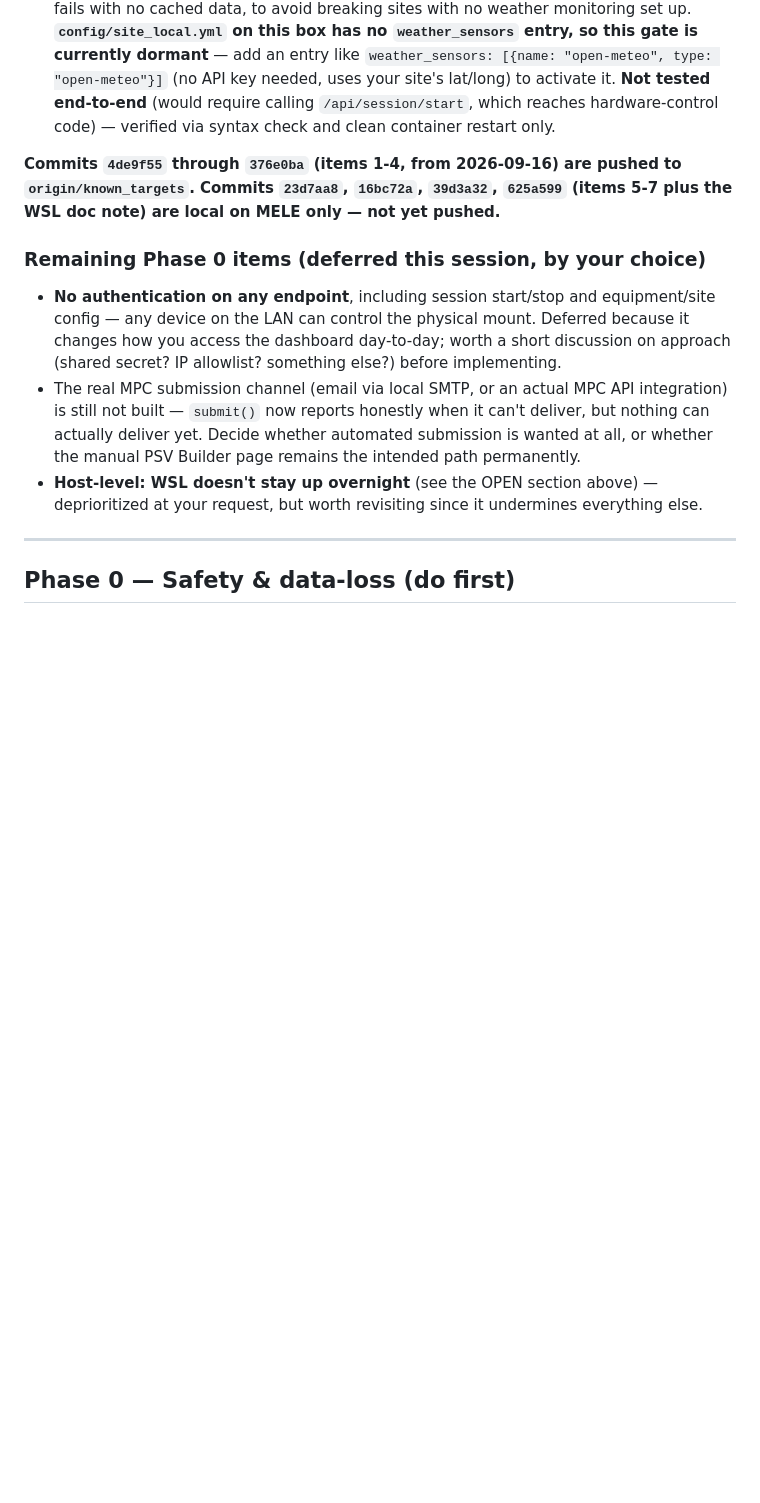
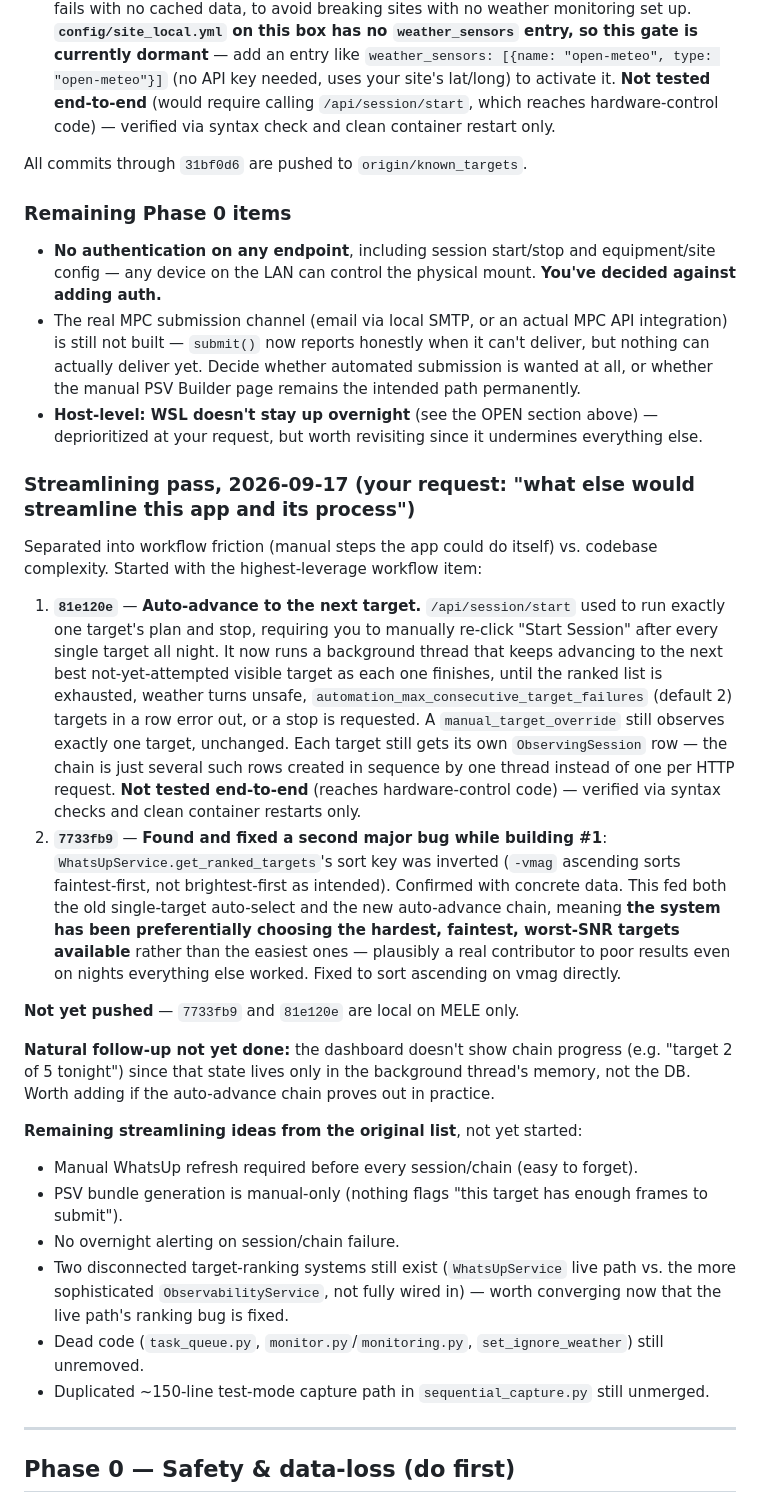
Before and after one commit to bryanjonas/ASTRO-NEO, a Markdown page: documentation/IMPROVEMENT_PLAN.md, the part around the change. Drawn GitHub-style; blank space fills up the shorter version.

Commit message:
Document auto-advance feature and ranking inversion fix

```diff
--- a/documentation/IMPROVEMENT_PLAN.md
+++ b/documentation/IMPROVEMENT_PLAN.md
@@ -37,13 +37,32 @@ This one-line infrastructure bug — not scoring quality, not solver tuning, not
 6. **`39d3a32`** — `wait_for_mount_ready`/`wait_for_camera_idle` had no error handling around their poll requests, so a single dropped HTTP call to NINA aborted the entire wait immediately. Also, on a camera-idle timeout, nothing ever told NINA to abort the stuck exposure, so the next attempt would likely fail the same way. Both now tolerate transient poll failures (retry within the timeout window) and the camera-idle timeout now sends `abort-exposure` before giving up. **Not tested against live hardware** — verified via syntax check and clean container restart only.
 7. **`625a599`** — wired the existing `WeatherService` into `/api/session/start` as a hard safety gate: refuses to start if wind/precipitation/humidity/cloud cover exceed configured thresholds. Fails open (allows the session) if no weather sensor is configured or a fetch fails with no cached data, to avoid breaking sites with no weather monitoring set up. **`config/site_local.yml` on this box has no `weather_sensors` entry, so this gate is currently dormant** — add an entry like `weather_sensors: [{name: "open-meteo", type: "open-meteo"}]` (no API key needed, uses your site's lat/long) to activate it. **Not tested end-to-end** (would require calling `/api/session/start`, which reaches hardware-control code) — verified via syntax check and clean container restart only.
 
-**Commits `4de9f55` through `376e0ba` (items 1-4, from 2026-09-16) are pushed to `origin/known_targets`. Commits `23d7aa8`, `16bc72a`, `39d3a32`, `625a599` (items 5-7 plus the WSL doc note) are local on MELE only — not yet pushed.**
+All commits through `31bf0d6` are pushed to `origin/known_targets`.
 
-### Remaining Phase 0 items (deferred this session, by your choice)
+### Remaining Phase 0 items
 
-- **No authentication on any endpoint**, including session start/stop and equipment/site config — any device on the LAN can control the physical mount. Deferred because it changes how you access the dashboard day-to-day; worth a short discussion on approach (shared secret? IP allowlist? something else?) before implementing.
+- **No authentication on any endpoint**, including session start/stop and equipment/site config — any device on the LAN can control the physical mount. **You've decided against adding auth.**
 - The real MPC submission channel (email via local SMTP, or an actual MPC API integration) is still not built — `submit()` now reports honestly when it can't deliver, but nothing can actually deliver yet. Decide whether automated submission is wanted at all, or whether the manual PSV Builder page remains the intended path permanently.
 - **Host-level: WSL doesn't stay up overnight** (see the OPEN section above) — deprioritized at your request, but worth revisiting since it undermines everything else.
+
+### Streamlining pass, 2026-09-17 (your request: "what else would streamline this app and its process")
+
+Separated into workflow friction (manual steps the app could do itself) vs. codebase complexity. Started with the highest-leverage workflow item:
+
+1. **`81e120e`** — **Auto-advance to the next target.** `/api/session/start` used to run exactly one target's plan and stop, requiring you to manually re-click "Start Session" after every single target all night. It now runs a background thread that keeps advancing to the next best not-yet-attempted visible target as each one finishes, until the ranked list is exhausted, weather turns unsafe, `automation_max_consecutive_target_failures` (default 2) targets in a row error out, or a stop is requested. A `manual_target_override` still observes exactly one target, unchanged. Each target still gets its own `ObservingSession` row — the chain is just several such rows created in sequence by one thread instead of one per HTTP request. **Not tested end-to-end** (reaches hardware-control code) — verified via syntax checks and clean container restarts only.
+2. **`7733fb9`** — **Found and fixed a second major bug while building #1**: `WhatsUpService.get_ranked_targets`'s sort key was inverted (`-vmag` ascending sorts faintest-first, not brightest-first as intended). Confirmed with concrete data. This fed both the old single-target auto-select and the new auto-advance chain, meaning **the system has been preferentially choosing the hardest, faintest, worst-SNR targets available** rather than the easiest ones — plausibly a real contributor to poor results even on nights everything else worked. Fixed to sort ascending on vmag directly.
+
+**Not yet pushed** — `7733fb9` and `81e120e` are local on MELE only.
+
+**Natural follow-up not yet done:** the dashboard doesn't show chain progress (e.g. "target 2 of 5 tonight") since that state lives only in the background thread's memory, not the DB. Worth adding if the auto-advance chain proves out in practice.
+
+**Remaining streamlining ideas from the original list**, not yet started:
+- Manual WhatsUp refresh required before every session/chain (easy to forget).
+- PSV bundle generation is manual-only (nothing flags "this target has enough frames to submit").
+- No overnight alerting on session/chain failure.
+- Two disconnected target-ranking systems still exist (`WhatsUpService` live path vs. the more sophisticated `ObservabilityService`, not fully wired in) — worth converging now that the live path's ranking bug is fixed.
+- Dead code (`task_queue.py`, `monitor.py`/`monitoring.py`, `set_ignore_weather`) still unremoved.
+- Duplicated ~150-line test-mode capture path in `sequential_capture.py` still unmerged.
 
 ---
 
```
